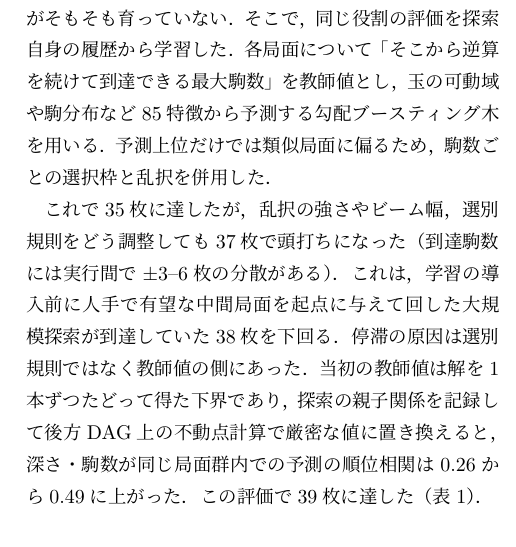
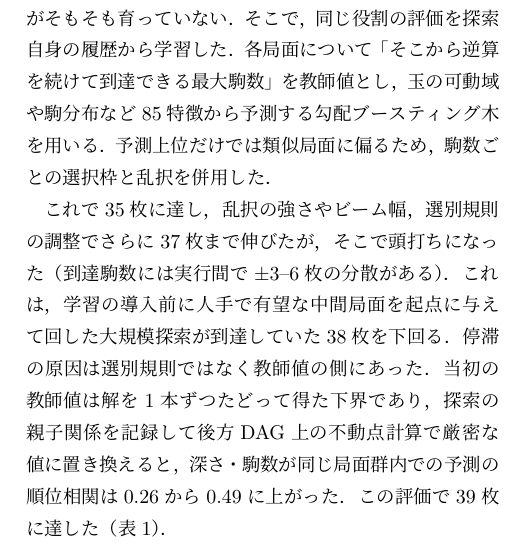
Before and after one commit to ogiekako/fmrs, a LaTeX document (paper/extended-abstract/extended-abstract.tex): part of one column of page 2 of 2, cut so that both start at the same text. Compiled offline with LuaLaTeX.

Commit message:
docs(paper): 37枚到達を悉皆的調整の主張から調整による到達に弱める

```diff
--- a/paper/extended-abstract/extended-abstract.tex
+++ b/paper/extended-abstract/extended-abstract.tex
@@ -117,7 +117,8 @@ Computer-Aided Composition through Stepwise Design and Refinement of Search Meth
 教師値とし，玉の可動域や駒分布など85特徴から予測する勾配ブースティング木を用いる．
 予測上位だけでは類似局面に偏るため，駒数ごとの選択枠と乱択を併用した．
 
-これで35枚に達したが，乱択の強さやビーム幅，選別規則をどう調整しても37枚で頭打ちになった
+これで35枚に達し，乱択の強さやビーム幅，選別規則の調整でさらに37枚まで
+伸びたが，そこで頭打ちになった
 （到達駒数には実行間で$\pm$3--6枚の分散がある）．これは，学習の導入前に
 人手で有望な中間局面を起点に与えて回した大規模探索が到達していた38枚を下回る．
 停滞の原因は選別規則ではなく教師値の側にあった．当初の教師値は解を1本ずつ
```
Also changed, not shown: paper/extended-abstract/extended-abstract.pdf.
